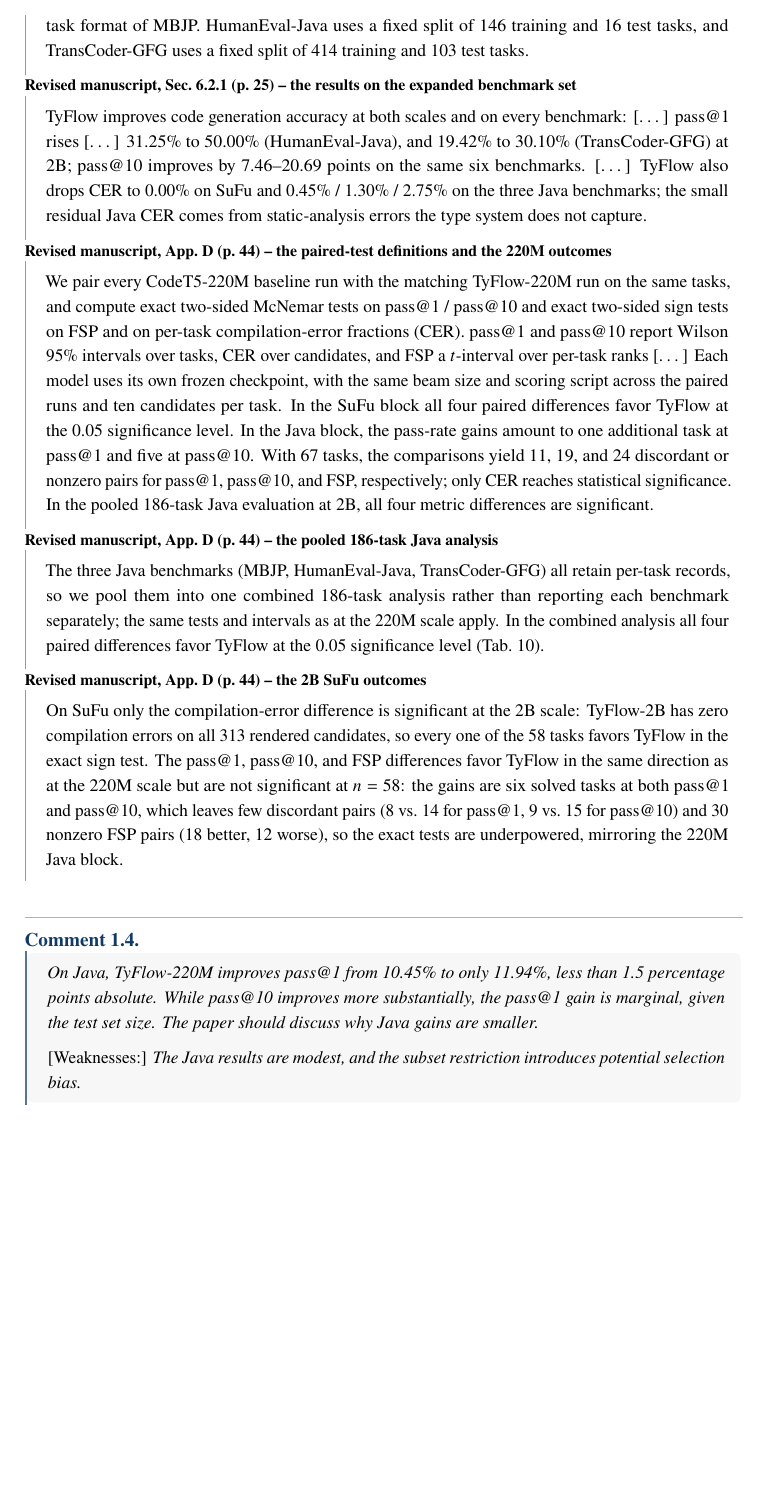
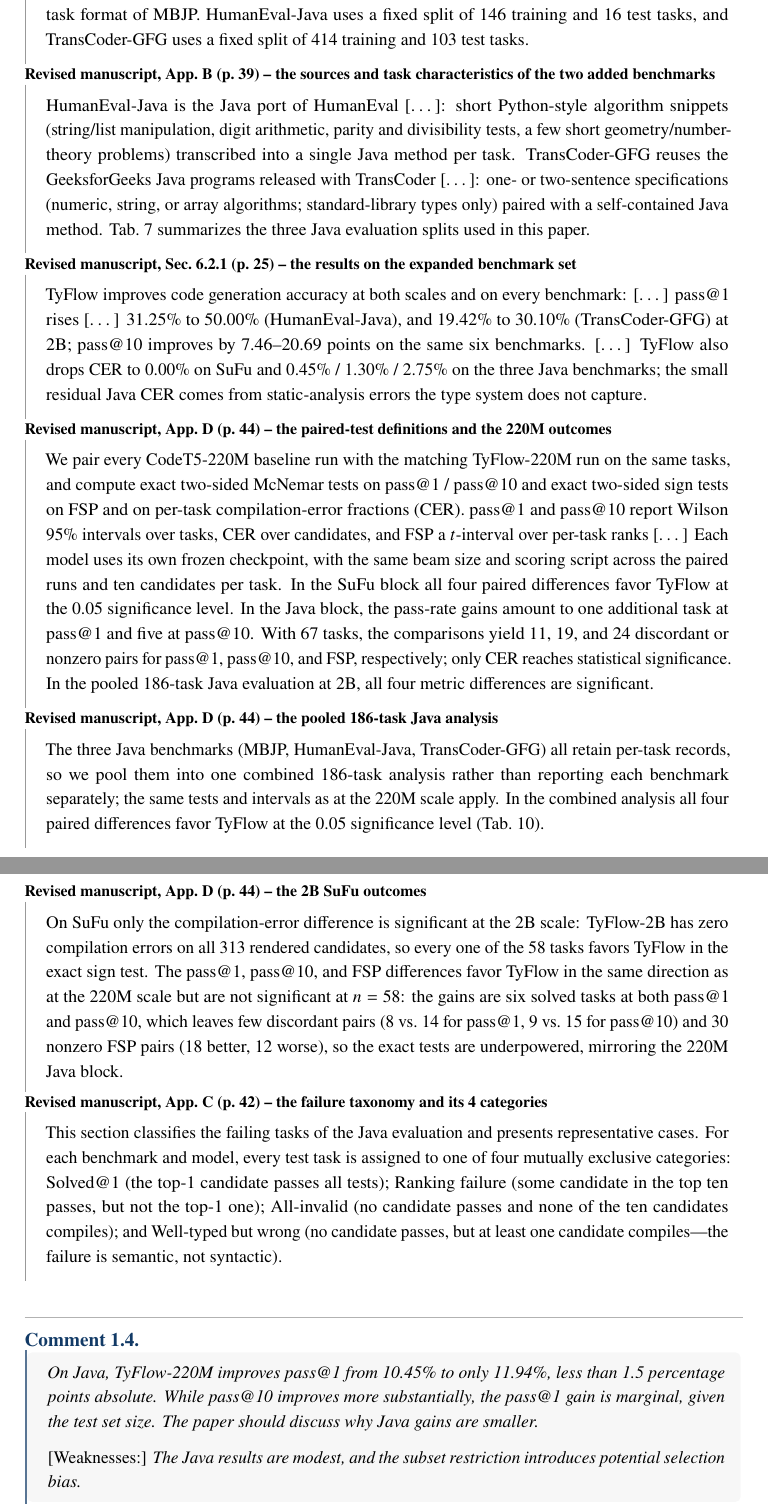
Before and after one commit to CudraniaTrec/ProofT5, a LaTeX document (tosem/revision/response_letter/revision_response_letter.tex): part of page 10 of 32 before the commit and two parts of pages 10 and 11 of 32 after it, the two joined at a grey line, cut so that both start at the same text, the shorter picture padded with empty space. Compiled offline with pdfLaTeX.

Commit message:
Answer the failure analysis in Comment 1.3
- Add a third part to the response covering the failure analysis the reviewer
  asks for in the comment's weaknesses line, and name it alongside the other
  two in the opening sentence.
- List the App. C failure taxonomy in the changes-made block.
- Quote App. B (p. 39) for the sources and task characteristics of the two
  added benchmarks, and App. C (p. 42) for the failure taxonomy.
- Rebuild the response letter.

Co-Authored-By: Claude Code <noreply@anthropic.com>

```diff
--- a/tosem/revision/response_letter/revision_response_letter.tex
+++ b/tosem/revision/response_letter/revision_response_letter.tex
@@ -314,6 +317,10 @@ These results show that the improvements are not confined to the original MBJP s
 
 \begin{revquote}{Revised manuscript, Sec.~6.1.1 (p.~24) -- the two added Java benchmarks and their fixed splits}
 HumanEval-Java and TransCoder-GFG are two additional Java benchmarks that broaden the evaluation beyond MBJP. HumanEval-Java adapts the HumanEval problems to Java [\dots], and TransCoder-GFG collects the Java programs released with TransCoder [\dots]; both follow the task format of MBJP. HumanEval-Java uses a fixed split of 146 training and 16 test tasks, and TransCoder-GFG uses a fixed split of 414 training and 103 test tasks.
+\end{revquote}
+
+\begin{revquote}{Revised manuscript, App.~B (p.~39) -- the sources and task characteristics of the two added benchmarks}
+HumanEval-Java is the Java port of HumanEval [\dots]: short Python-style algorithm snippets (string/list manipulation, digit arithmetic, parity and divisibility tests, a few short geometry/number-theory problems) transcribed into a single Java method per task. TransCoder-GFG reuses the GeeksforGeeks Java programs released with TransCoder [\dots]: one- or two-sentence specifications (numeric, string, or array algorithms; standard-library types only) paired with a self-contained Java method. Tab.~7 summarizes the three Java evaluation splits used in this paper.
 \end{revquote}
 
 \begin{revquote}{Revised manuscript, Sec.~6.2.1 (p.~25) -- the results on the expanded benchmark set}
@@ -330,6 +337,10 @@ The three Java benchmarks (MBJP, HumanEval-Java, TransCoder-GFG) all retain per-
 
 \begin{revquote}{Revised manuscript, App.~D (p.~44) -- the 2B SuFu outcomes}
 On SuFu only the compilation-error difference is significant at the 2B scale: TyFlow-2B has zero compilation errors on all 313 rendered candidates, so every one of the 58 tasks favors TyFlow in the exact sign test. The pass@1, pass@10, and FSP differences favor TyFlow in the same direction as at the 220M scale but are not significant at $n=58$: the gains are six solved tasks at both pass@1 and pass@10, which leaves few discordant pairs (8 vs.\ 14 for pass@1, 9 vs.\ 15 for pass@10) and 30 nonzero FSP pairs (18 better, 12 worse), so the exact tests are underpowered, mirroring the 220M Java block.
+\end{revquote}
+
+\begin{revquote}{Revised manuscript, App.~C (p.~42) -- the failure taxonomy and its 4 categories}
+This section classifies the failing tasks of the Java evaluation and presents representative cases. For each benchmark and model, every test task is assigned to one of four mutually exclusive categories: Solved@1 (the top-1 candidate passes all tests); Ranking failure (some candidate in the top ten passes, but not the top-1 one); All-invalid (no candidate passes and none of the ten candidates compiles); and Well-typed but wrong (no candidate passes, but at least one candidate compiles---the failure is semantic, not syntactic).
 \end{revquote}
 % endregion
 
```
Also changed, not shown: tosem/revision/response_letter/revision_response_letter.pdf, tosem/revision/response_letter/revision_response_letter.tex (5 more changed lines).
